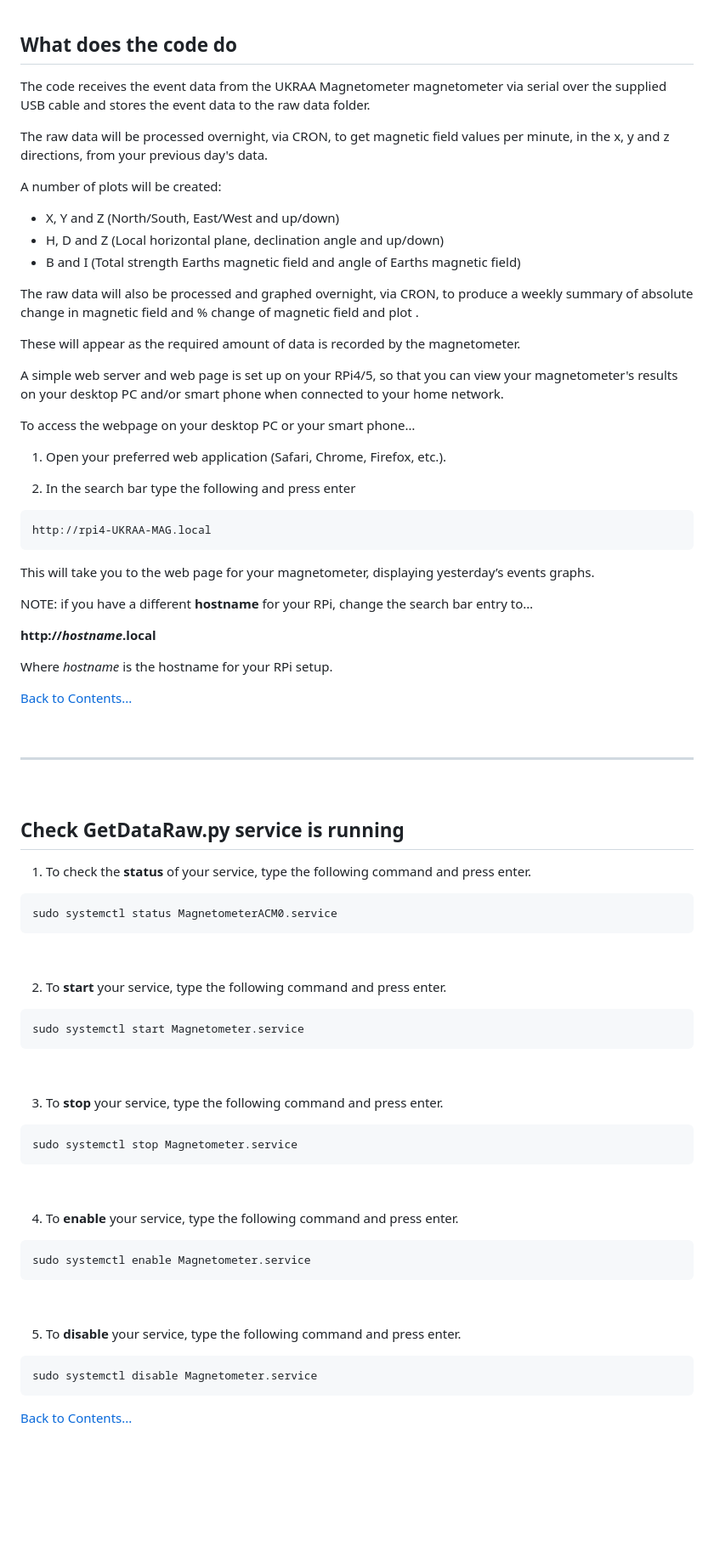
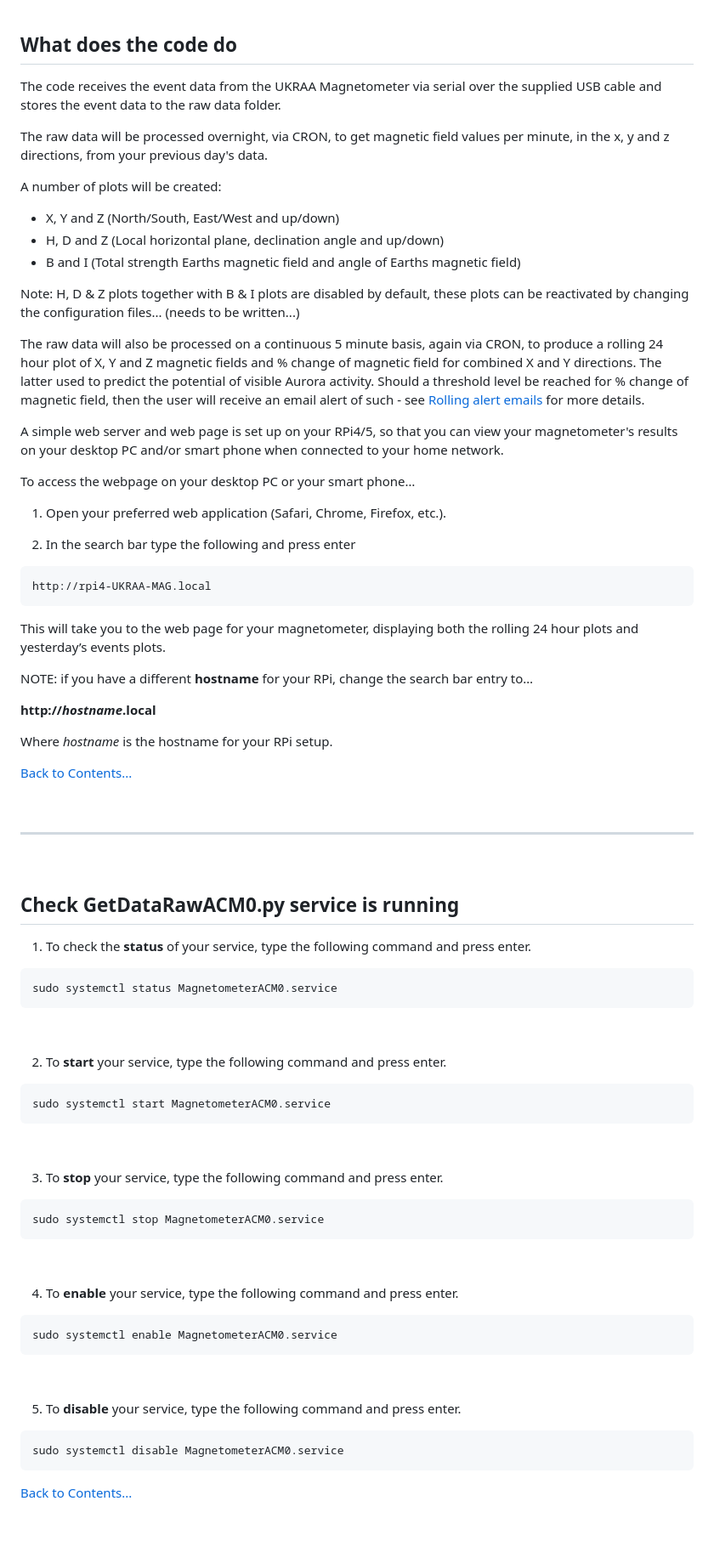
Before and after one commit to UKradioastro/UKRAA_Magnetometer, a Markdown page: README.md, the part around one of its changes. Shown at 85% size. Drawn GitHub-style; blank space fills up the shorter version.

Commit message:
Edits to  readme

````diff
--- a/README.md
+++ b/README.md
@@ -175,7 +179,7 @@ The code is now set up to run automatically; it will get the data from the magne
 <!-- =============================================================================== -->
 ## What does the code do
 
-The code receives the event data from the UKRAA Magnetometer magnetometer via serial over the supplied USB cable and stores the event data to the raw data folder.
+The code receives the event data from the UKRAA Magnetometer via serial over the supplied USB cable and stores the event data to the raw data folder.
 
 The raw data will be processed overnight, via CRON, to get magnetic field values per minute, in the x, y and z directions, from your previous day's data.
 
@@ -184,9 +188,9 @@ A number of plots will be created:
 * H, D and Z (Local horizontal plane, declination angle and up/down)
 * B and I (Total strength Earths magnetic field and angle of Earths magnetic field)
 
-The raw data will also be processed and graphed overnight, via CRON, to produce a weekly summary of absolute change in magnetic field and % change of magnetic field and plot .
+Note: H, D & Z plots together with B & I plots are disabled by default, these plots can be reactivated by changing the configuration files... (needs to be written...)
 
-These will appear as the required amount of data is recorded by the magnetometer.
+The raw data will also be processed on a continuous 5 minute basis, again via CRON, to produce a rolling 24 hour plot of X, Y and Z magnetic fields and % change of magnetic field for combined X and Y directions.  The latter used to predict the potential of visible Aurora activity.  Should a threshold level be reached for % change of magnetic field, then the user will receive an email alert of such - see [Rolling alert emails](#rolling-alert-emails) for more details.
 
 A simple web server and web page is set up on your RPi4/5, so that you can view your magnetometer's results on your desktop PC and/or smart phone when connected to your home network.
 
@@ -199,7 +203,7 @@ To access the webpage on your desktop PC or your smart phone…
 http://rpi4-UKRAA-MAG.local
 ```
 
-This will take you to the web page for your magnetometer, displaying yesterday’s events graphs.
+This will take you to the web page for your magnetometer, displaying both the rolling 24 hour plots and yesterday’s events plots.
 
 NOTE: if you have a different **hostname** for your RPi, change the search bar entry to…
 
@@ -215,7 +219,7 @@ Where *hostname* is the hostname for your RPi setup.
 
 &nbsp;
 <!-- =============================================================================== -->
-## Check GetDataRaw.py service is running
+## Check GetDataRawACM0.py service is running
 
 1. To check the **status** of your service, type the following command and press enter.
 ```
@@ -226,28 +230,28 @@ sudo systemctl status MagnetometerACM0.service
 
 2. To **start** your service, type the following command and press enter.
 ```
-sudo systemctl start Magnetometer.service
+sudo systemctl start MagnetometerACM0.service
 ```
 
 &nbsp;
 
 3. To **stop** your service, type the following command and press enter.
 ```
-sudo systemctl stop Magnetometer.service
+sudo systemctl stop MagnetometerACM0.service
 ```
 
 &nbsp;
 
 4. To **enable** your service, type the following command and press enter.
 ```
-sudo systemctl enable Magnetometer.service
+sudo systemctl enable MagnetometerACM0.service
 ```
 
 &nbsp;
 
 5. To **disable** your service, type the following command and press enter.
 ```
-sudo systemctl disable Magnetometer.service
+sudo systemctl disable MagnetometerACM0.service
 ```
 
 [Back to Contents...](#contents)
````
Also changed, not shown: other parts of README.md (+9 -5 lines).
